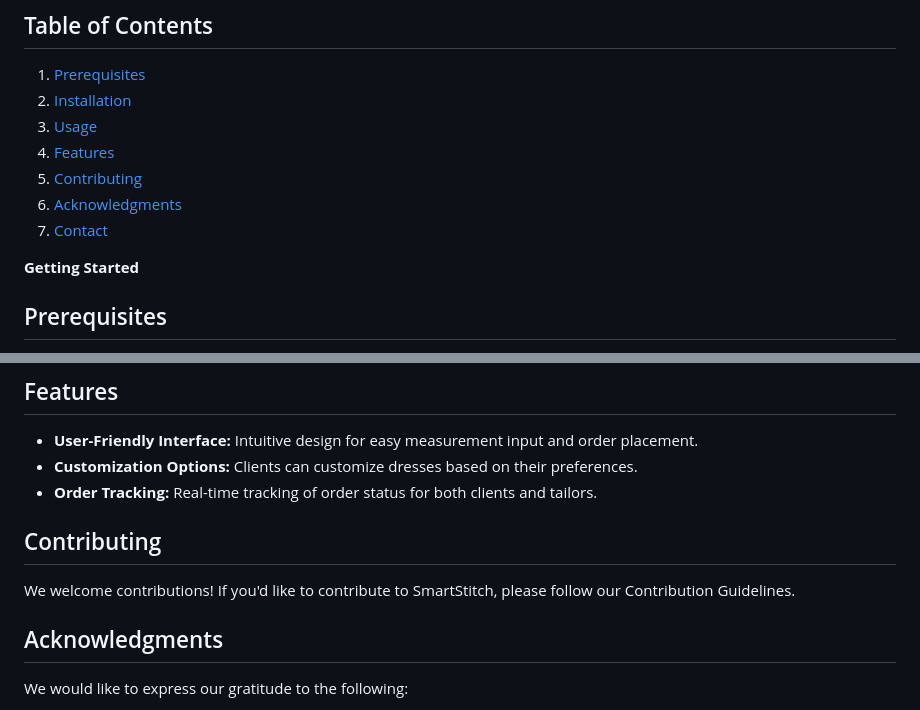
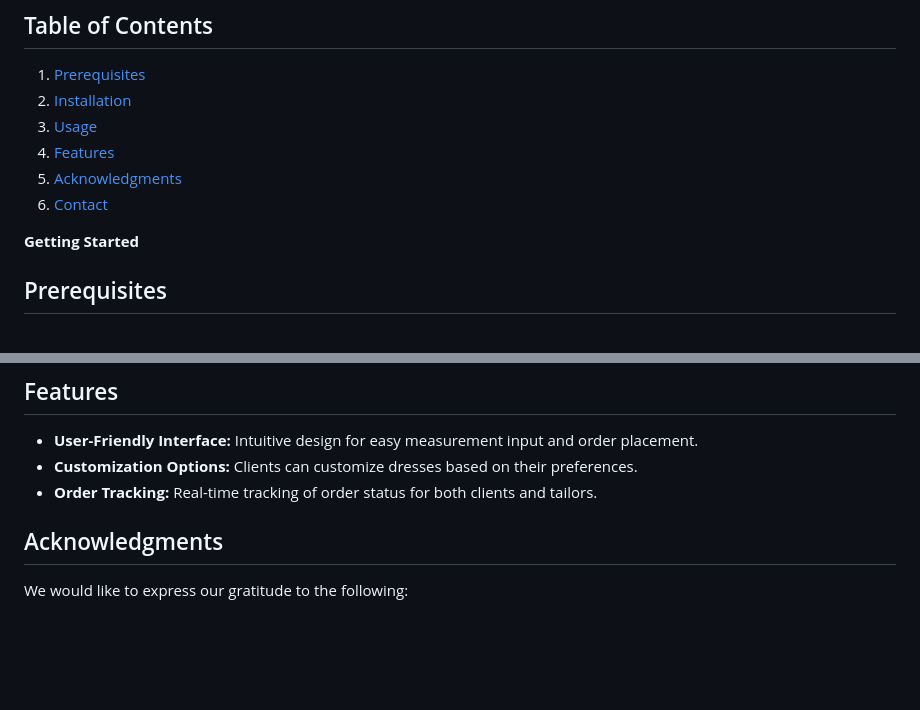
Before and after one commit to thanyarad/Tailor-Database, a Markdown page: README.md, 2 parts joined by grey strips. Drawn GitHub-style; blank space fills up the shorter version.

```diff
--- a/README.md
+++ b/README.md
@@ -7,9 +7,8 @@ SmartStitch is an innovative web platform designed to streamline the process of
 2. [Installation](#installation)
 3. [Usage](#usage)
 4. [Features](#Features)
-5. [Contributing](#Contributing)
-6. [Acknowledgments](#Acknowledgments)
-7. [Contact](#contact)
+5. [Acknowledgments](#Acknowledgments)
+6. [Contact](#contact)
 
 **Getting Started**
 ## Prerequisites
@@ -44,8 +43,6 @@ npm install
 * **Customization Options:** Clients can customize dresses based on their preferences.
 * **Order Tracking:** Real-time tracking of order status for both clients and tailors.
 
-## Contributing
-We welcome contributions! If you'd like to contribute to SmartStitch, please follow our Contribution Guidelines.
 
 ## Acknowledgments
 We would like to express our gratitude to the following:
```
